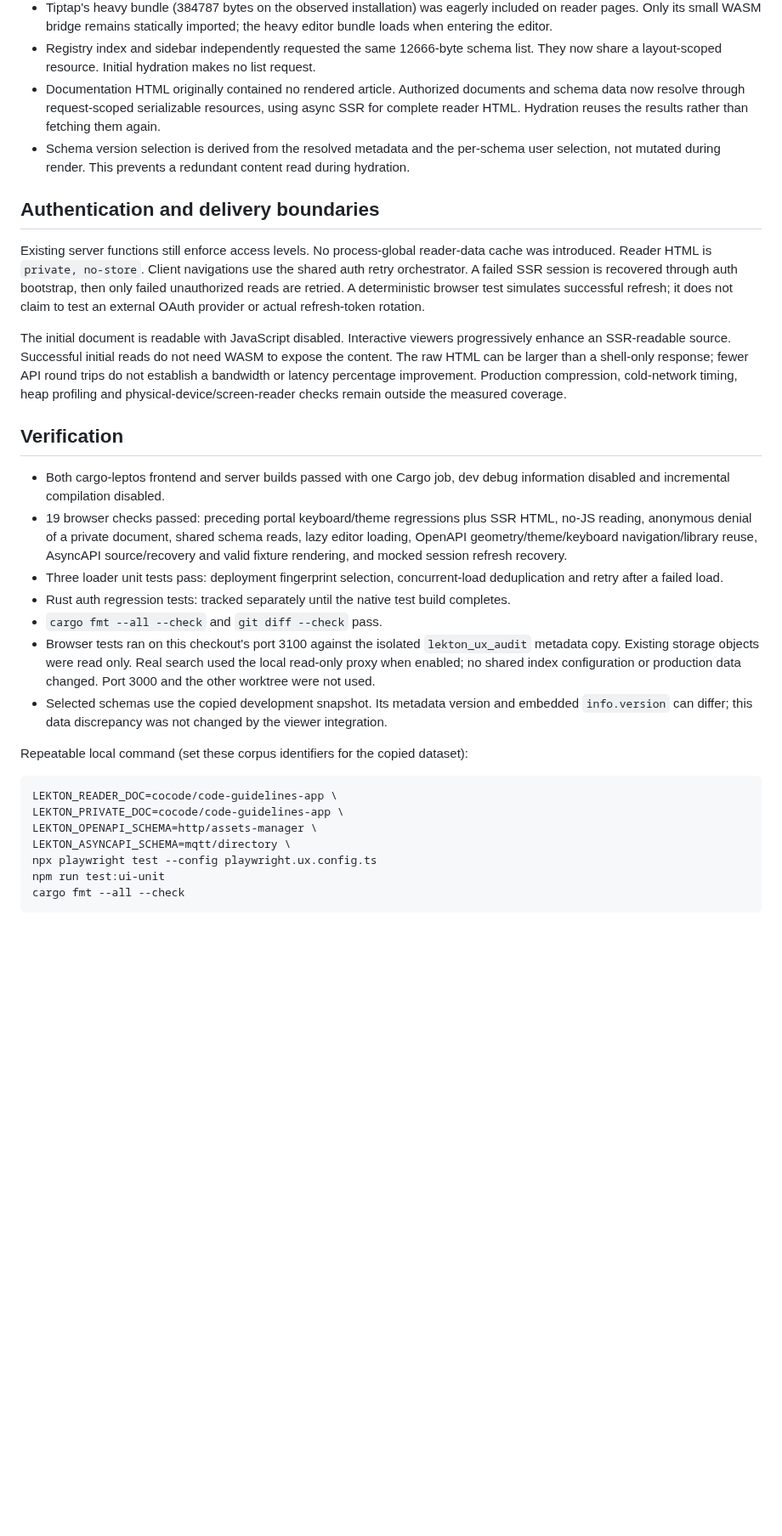
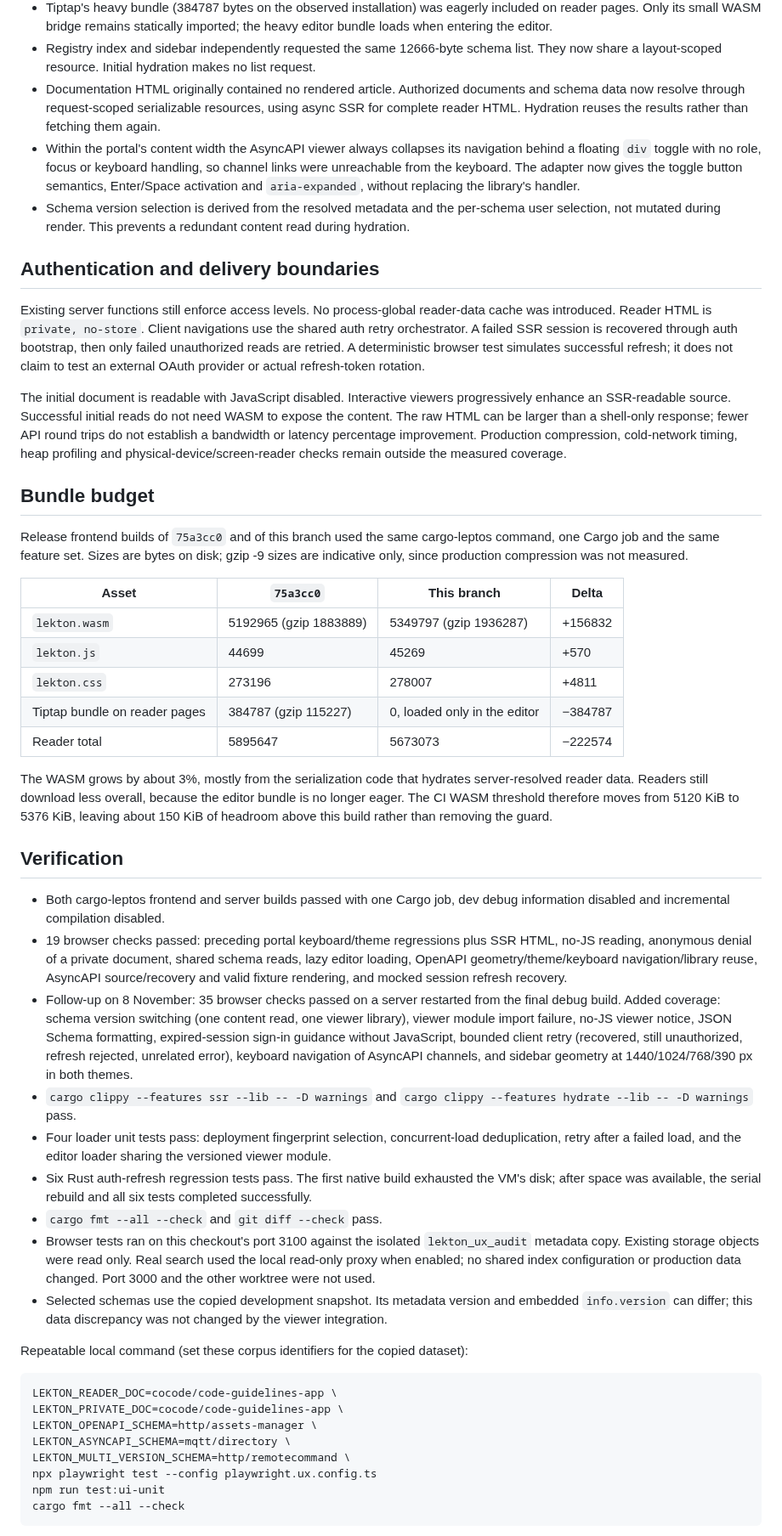
Before and after one commit to dghilardi/lekton, a Markdown page: docs/audits/reader-viewers-2026-11-07.md, the part around one of its changes. Shown at 85% size. GitHub-like rendering; blank space fills up the shorter version.

Commit message:
docs(audit): record reader follow-up fixes, bundle budget and verification
Signed-off-by: Davide Ghilardi <ghilardi.davide@gmail.com>

```diff
--- a/docs/audits/reader-viewers-2026-11-07.md
+++ b/docs/audits/reader-viewers-2026-11-07.md
@@ -12,6 +12,7 @@ Branch: `feat/portal-viewers-ssr`. Baseline for this follow-up: `20c0f9a`, conta
 - Tiptap's heavy bundle (384787 bytes on the observed installation) was eagerly included on reader pages. Only its small WASM bridge remains statically imported; the heavy editor bundle loads when entering the editor.
 - Registry index and sidebar independently requested the same 12666-byte schema list. They now share a layout-scoped resource. Initial hydration makes no list request.
 - Documentation HTML originally contained no rendered article. Authorized documents and schema data now resolve through request-scoped serializable resources, using async SSR for complete reader HTML. Hydration reuses the results rather than fetching them again.
+- Within the portal's content width the AsyncAPI viewer always collapses its navigation behind a floating `div` toggle with no role, focus or keyboard handling, so channel links were unreachable from the keyboard. The adapter now gives the toggle button semantics, Enter/Space activation and `aria-expanded`, without replacing the library's handler.
 - Schema version selection is derived from the resolved metadata and the per-schema user selection, not mutated during render. This prevents a redundant content read during hydration.
 
 ## Authentication and delivery boundaries
@@ -20,12 +21,28 @@ Existing server functions still enforce access levels. No process-global reader-
 
 The initial document is readable with JavaScript disabled. Interactive viewers progressively enhance an SSR-readable source. Successful initial reads do not need WASM to expose the content. The raw HTML can be larger than a shell-only response; fewer API round trips do not establish a bandwidth or latency percentage improvement. Production compression, cold-network timing, heap profiling and physical-device/screen-reader checks remain outside the measured coverage.
 
+## Bundle budget
+
+Release frontend builds of `75a3cc0` and of this branch used the same cargo-leptos command, one Cargo job and the same feature set. Sizes are bytes on disk; gzip -9 sizes are indicative only, since production compression was not measured.
+
+| Asset | `75a3cc0` | This branch | Delta |
+|---|---|---|---|
+| `lekton.wasm` | 5192965 (gzip 1883889) | 5349797 (gzip 1936287) | +156832 |
+| `lekton.js` | 44699 | 45269 | +570 |
+| `lekton.css` | 273196 | 278007 | +4811 |
+| Tiptap bundle on reader pages | 384787 (gzip 115227) | 0, loaded only in the editor | −384787 |
+| Reader total | 5895647 | 5673073 | −222574 |
+
+The WASM grows by about 3%, mostly from the serialization code that hydrates server-resolved reader data. Readers still download less overall, because the editor bundle is no longer eager. The CI WASM threshold therefore moves from 5120 KiB to 5376 KiB, leaving about 150 KiB of headroom above this build rather than removing the guard.
+
 ## Verification
 
 - Both cargo-leptos frontend and server builds passed with one Cargo job, dev debug information disabled and incremental compilation disabled.
 - 19 browser checks passed: preceding portal keyboard/theme regressions plus SSR HTML, no-JS reading, anonymous denial of a private document, shared schema reads, lazy editor loading, OpenAPI geometry/theme/keyboard navigation/library reuse, AsyncAPI source/recovery and valid fixture rendering, and mocked session refresh recovery.
-- Three loader unit tests pass: deployment fingerprint selection, concurrent-load deduplication and retry after a failed load.
-- Rust auth regression tests: tracked separately until the native test build completes.
+- Follow-up on 8 November: 35 browser checks passed on a server restarted from the final debug build. Added coverage: schema version switching (one content read, one viewer library), viewer module import failure, no-JS viewer notice, JSON Schema formatting, expired-session sign-in guidance without JavaScript, bounded client retry (recovered, still unauthorized, refresh rejected, unrelated error), keyboard navigation of AsyncAPI channels, and sidebar geometry at 1440/1024/768/390 px in both themes.
+- `cargo clippy --features ssr --lib -- -D warnings` and `cargo clippy --features hydrate --lib -- -D warnings` pass.
+- Four loader unit tests pass: deployment fingerprint selection, concurrent-load deduplication, retry after a failed load, and the editor loader sharing the versioned viewer module.
+- Six Rust auth-refresh regression tests pass. The first native build exhausted the VM's disk; after space was available, the serial rebuild and all six tests completed successfully.
 - `cargo fmt --all --check` and `git diff --check` pass.
 - Browser tests ran on this checkout's port 3100 against the isolated `lekton_ux_audit` metadata copy. Existing storage objects were read only. Real search used the local read-only proxy when enabled; no shared index configuration or production data changed. Port 3000 and the other worktree were not used.
 - Selected schemas use the copied development snapshot. Its metadata version and embedded `info.version` can differ; this data discrepancy was not changed by the viewer integration.
@@ -37,6 +54,7 @@ LEKTON_READER_DOC=cocode/code-guidelines-app \
 LEKTON_PRIVATE_DOC=cocode/code-guidelines-app \
 LEKTON_OPENAPI_SCHEMA=http/assets-manager \
 LEKTON_ASYNCAPI_SCHEMA=mqtt/directory \
+LEKTON_MULTI_VERSION_SCHEMA=http/remotecommand \
 npx playwright test --config playwright.ux.config.ts
 npm run test:ui-unit
 cargo fmt --all --check
```
Also changed, not shown: other parts of docs/audits/reader-viewers-2026-11-07.md (+3 -3 lines), CHANGELOG.md (+10 -0 lines).
